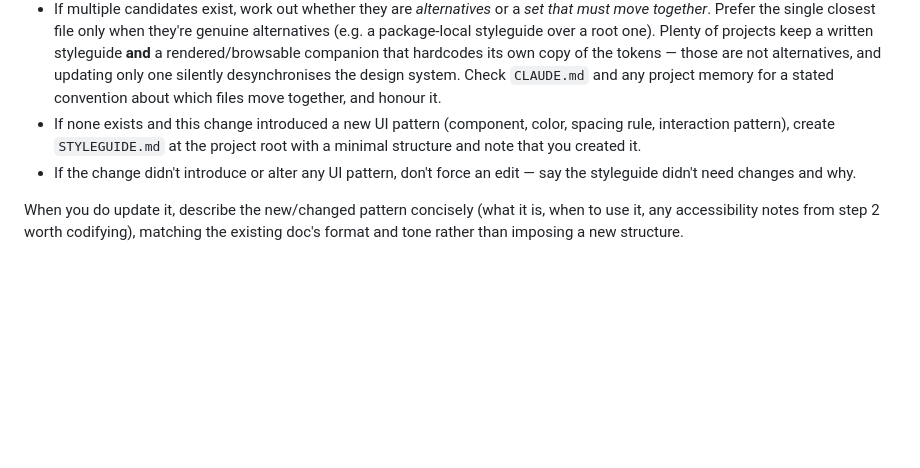
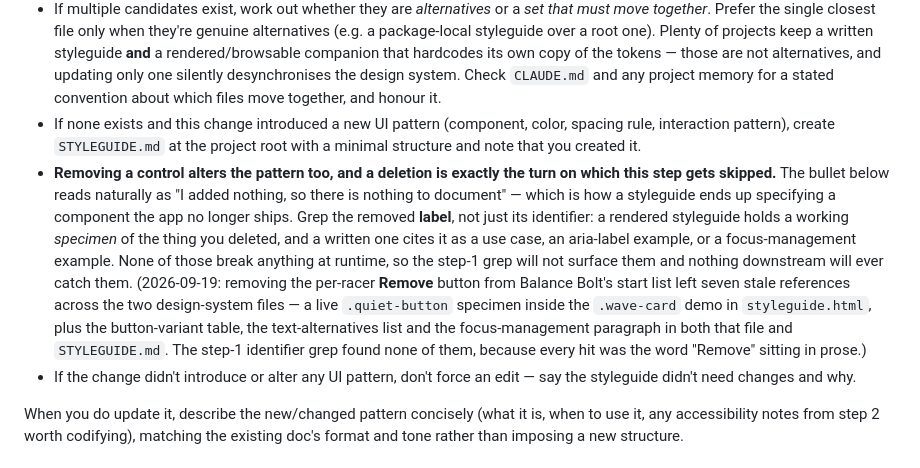
Before and after one commit to jthoyer/BalanceBolt, a Markdown page: .claude/agents/cody.md, the part around one of its changes. GitHub-like rendering; blank space fills up the shorter version.

```diff
--- a/.claude/agents/cody.md
+++ b/.claude/agents/cody.md
@@ -48,6 +48,7 @@ Styleguides differ per project, so locate the right file before editing — neve
 - Check `CLAUDE.md` for a pointer to where design/style conventions live.
 - If multiple candidates exist, work out whether they are *alternatives* or a *set that must move together*. Prefer the single closest file only when they're genuine alternatives (e.g. a package-local styleguide over a root one). Plenty of projects keep a written styleguide **and** a rendered/browsable companion that hardcodes its own copy of the tokens — those are not alternatives, and updating only one silently desynchronises the design system. Check `CLAUDE.md` and any project memory for a stated convention about which files move together, and honour it.
 - If none exists and this change introduced a new UI pattern (component, color, spacing rule, interaction pattern), create `STYLEGUIDE.md` at the project root with a minimal structure and note that you created it.
+- **Removing a control alters the pattern too, and a deletion is exactly the turn on which this step gets skipped.** The bullet below reads naturally as "I added nothing, so there is nothing to document" — which is how a styleguide ends up specifying a component the app no longer ships. Grep the removed **label**, not just its identifier: a rendered styleguide holds a working *specimen* of the thing you deleted, and a written one cites it as a use case, an aria-label example, or a focus-management example. None of those break anything at runtime, so the step-1 grep will not surface them and nothing downstream will ever catch them. (2026-09-19: removing the per-racer **Remove** button from Balance Bolt's start list left seven stale references across the two design-system files — a live `.quiet-button` specimen inside the `.wave-card` demo in `styleguide.html`, plus the button-variant table, the text-alternatives list and the focus-management paragraph in both that file and `STYLEGUIDE.md`. The step-1 identifier grep found none of them, because every hit was the word "Remove" sitting in prose.)
 - If the change didn't introduce or alter any UI pattern, don't force an edit — say the styleguide didn't need changes and why.
 
 When you do update it, describe the new/changed pattern concisely (what it is, when to use it, any accessibility notes from step 2 worth codifying), matching the existing doc's format and tone rather than imposing a new structure.
```
Also changed, not shown: other parts of .claude/agents/cody.md (+1 -1 lines).
